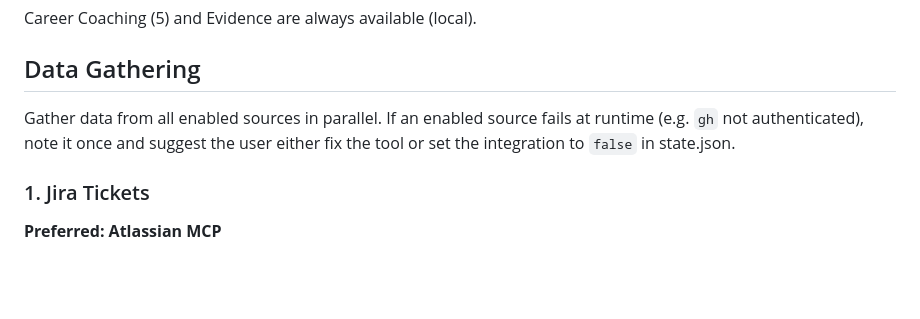
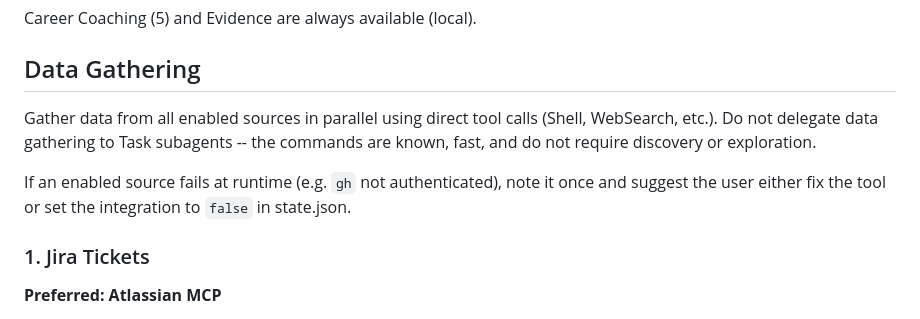
Before and after one commit to yihanzhu/valor, a Markdown page: commands/briefing.md, the part around the change. Drawn GitHub-style; blank space fills up the shorter version.

Commit message:
fix: prevent briefing from delegating data gathering to subagents
Direct tool calls (Shell, WebSearch) complete in <2s per source.
Task subagents spend minutes on skill discovery and permission retries
before executing the same commands, causing 6+ minute hangs.

Made-with: Cursor

```diff
--- a/commands/briefing.md
+++ b/commands/briefing.md
@@ -21,9 +21,13 @@ Career Coaching (5) and Evidence are always available (local).
 
 ## Data Gathering
 
-Gather data from all enabled sources in parallel. If an enabled source fails
-at runtime (e.g. `gh` not authenticated), note it once and suggest the user
-either fix the tool or set the integration to `false` in state.json.
+Gather data from all enabled sources in parallel using direct tool calls
+(Shell, WebSearch, etc.). Do not delegate data gathering to Task subagents --
+the commands are known, fast, and do not require discovery or exploration.
+
+If an enabled source fails at runtime (e.g. `gh` not authenticated), note it
+once and suggest the user either fix the tool or set the integration to `false`
+in state.json.
 
 ### 1. Jira Tickets
 
```
